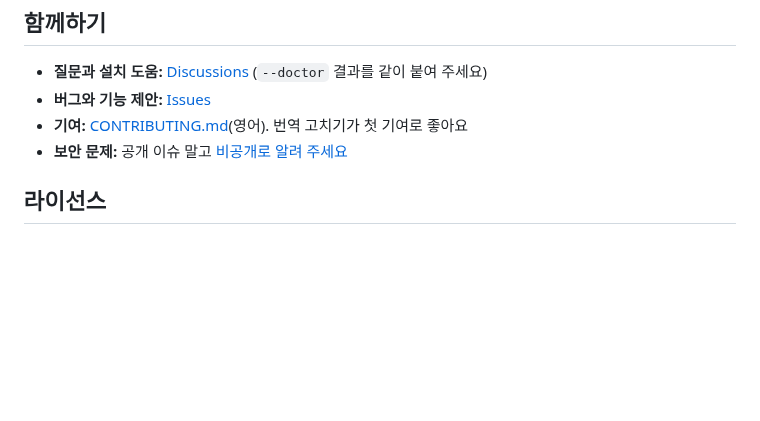
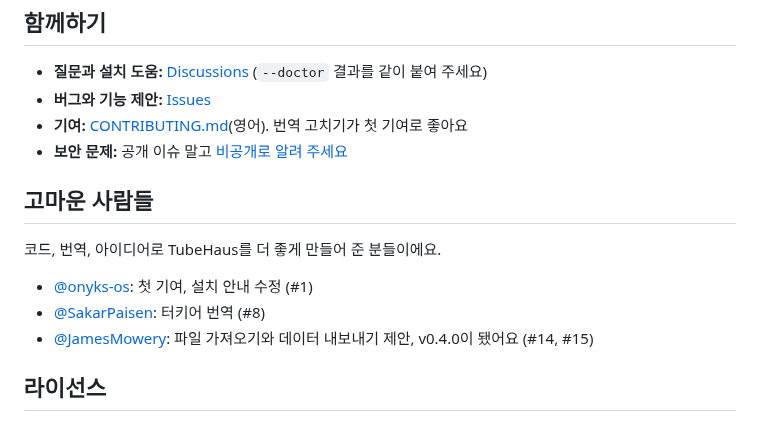
Before and after one commit to Aaqibhafeezkhan/tubehaus, a Markdown page: README.ko.md, the part around the change. Rendered like a GitHub page; blank space fills up the shorter version.

```diff
--- a/README.ko.md
+++ b/README.ko.md
@@ -122,6 +122,14 @@ Invidious, NewPipe, FreeTube 내보내기 파일, OPML, TubeHaus 백업을 가
 - **기여:** [CONTRIBUTING.md](CONTRIBUTING.md)(영어). 번역 고치기가 첫 기여로 좋아요
 - **보안 문제:** 공개 이슈 말고 [비공개로 알려 주세요](SECURITY.md)
 
+## 고마운 사람들
+
+코드, 번역, 아이디어로 TubeHaus를 더 좋게 만들어 준 분들이에요.
+
+- [@onyks-os](https://github.com/onyks-os): 첫 기여, 설치 안내 수정 (#1)
+- [@SakarPaisen](https://github.com/SakarPaisen): 터키어 번역 (#8)
+- [@JamesMowery](https://github.com/JamesMowery): 파일 가져오기와 데이터 내보내기 제안, v0.4.0이 됐어요 (#14, #15)
+
 ## 라이선스
 
 AGPL-3.0, Invidious와 같아요. 유튜브나 구글과는 관계없는 프로젝트예요. 우리 집에서 쓰는 용도로, 연결하는 서비스의 약관을 지키며 써 주세요.
```
Also changed, not shown: README.md (+10 -0 lines).
